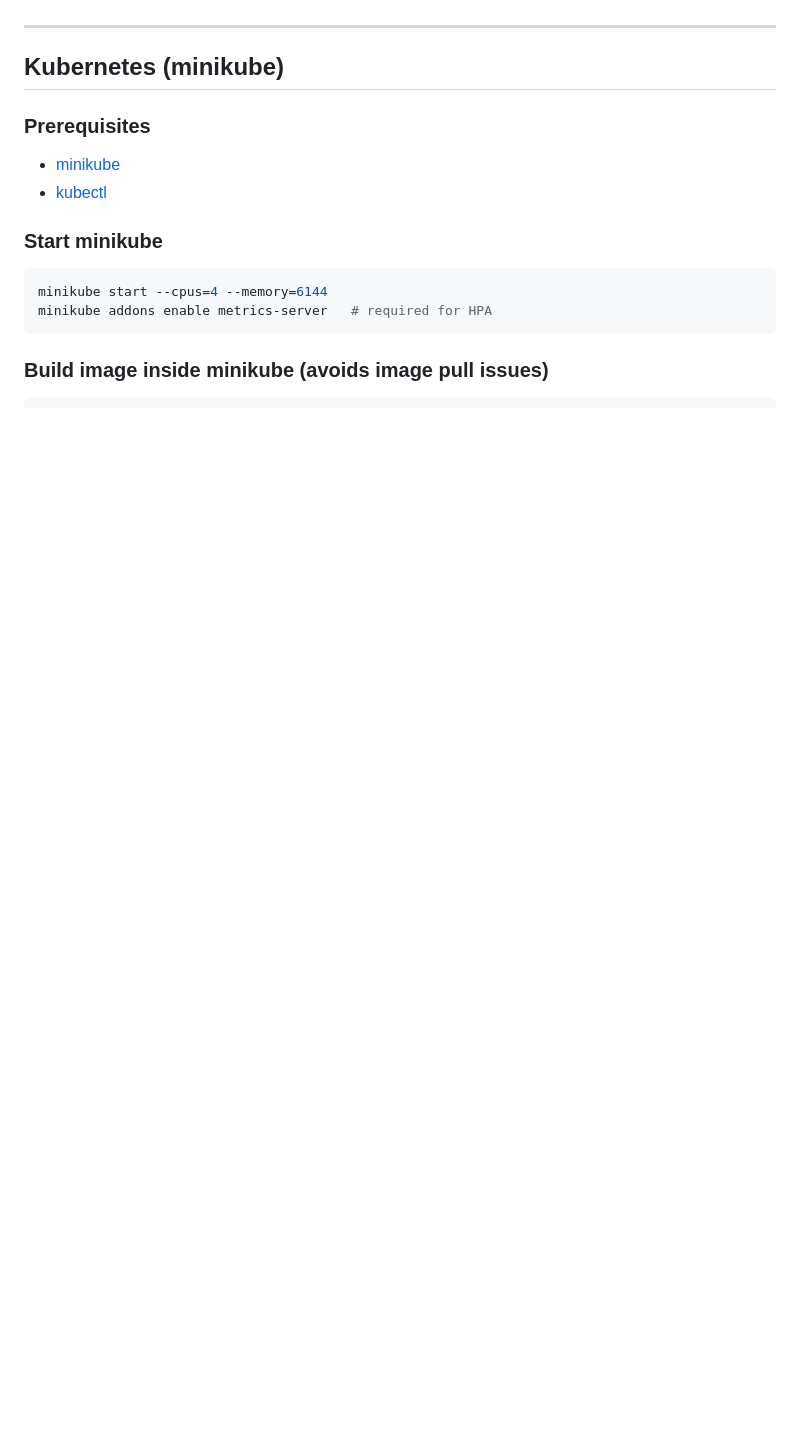
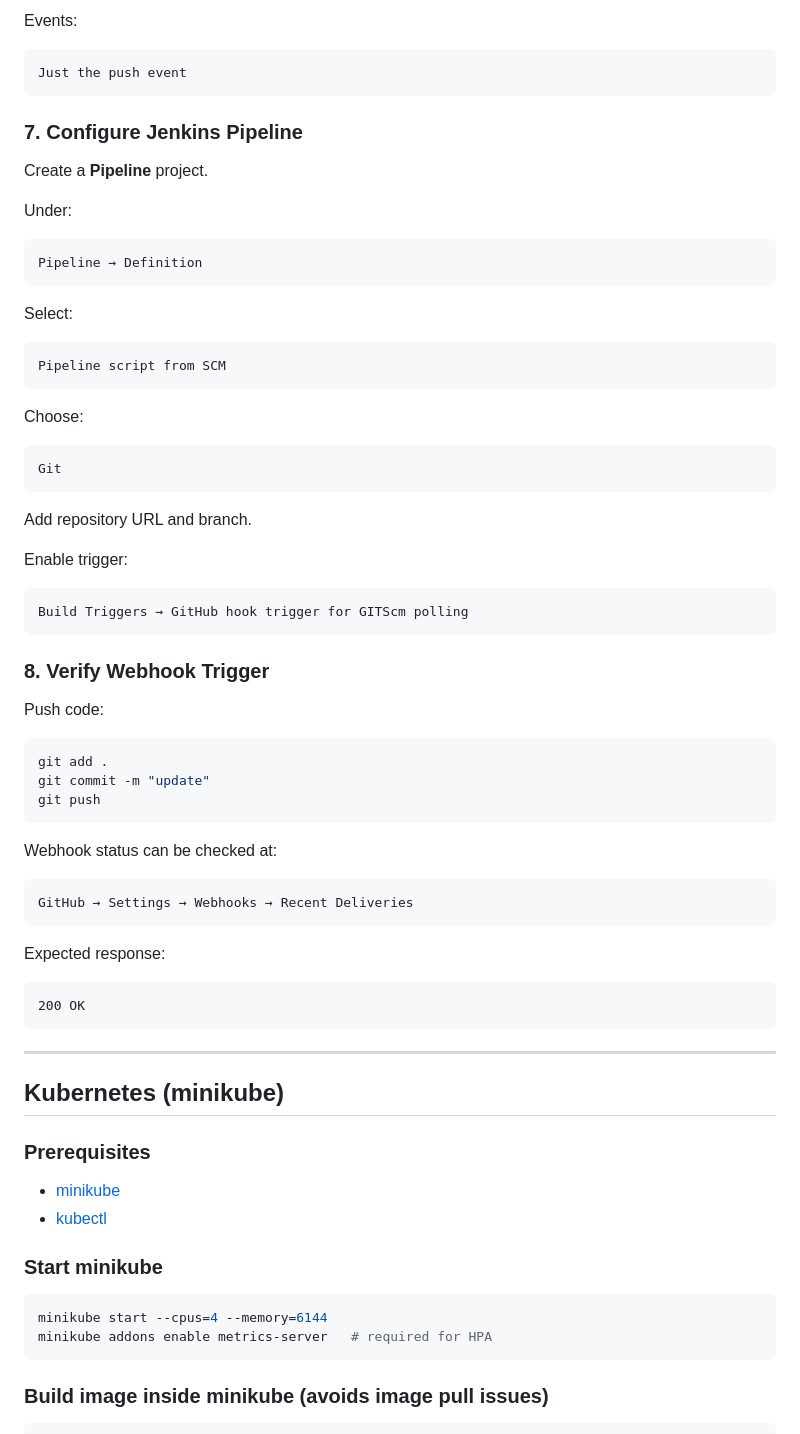
Before and after one commit to CC-VPC/EventOps, a Markdown page: README.md, the part around one of its changes. Rendered like a GitHub page; blank space fills up the shorter version.

````diff
--- a/README.md
+++ b/README.md
@@ -67,3 +123,58 @@ docker exec jenkins cat /var/jenkins_home/secrets/initialAdminPassword
+Events:
+
+```text
+Just the push event
+```
+
+### 7. Configure Jenkins Pipeline
+Create a **Pipeline** project.
+
+Under:
+
+```text
+Pipeline → Definition
+```
+
+Select:
+
+```text
+Pipeline script from SCM
+```
+
+Choose:
+
+```text
+Git
+```
+
+Add repository URL and branch.
+
+Enable trigger:
+
+```text
+Build Triggers → GitHub hook trigger for GITScm polling
+```
+
+### 8. Verify Webhook Trigger
+Push code:
+
+```bash
+git add .
+git commit -m "update"
+git push
+```
+
+Webhook status can be checked at:
+
+```text
+GitHub → Settings → Webhooks → Recent Deliveries
+```
+
+Expected response:
+
+```text
+200 OK
+```
 
 ---
 
````
Also changed, not shown: other parts of README.md (+62 -6 lines).
